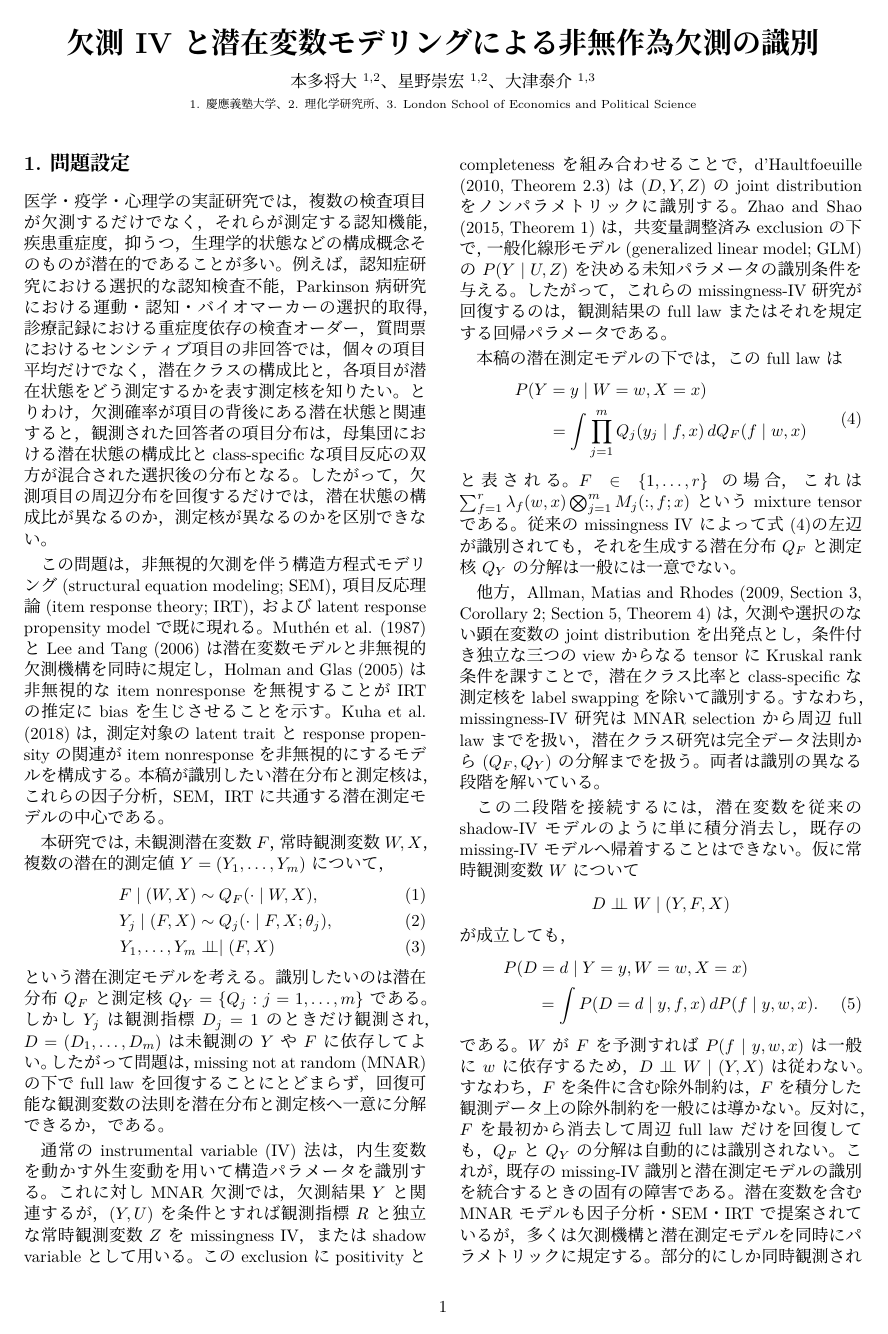
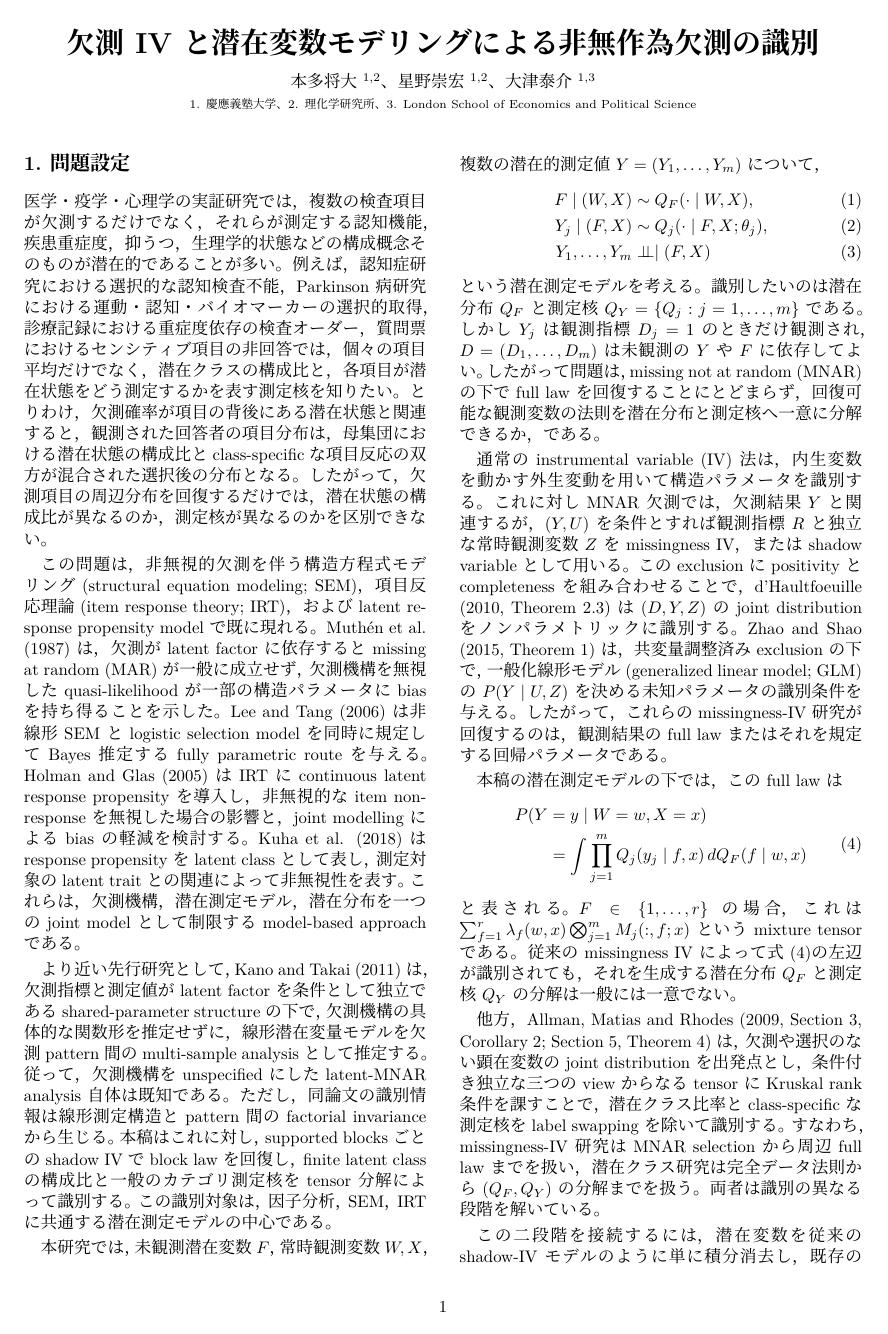
Before and after one commit to MHsamurai/missing-IV, a LaTeX document (notes/vector_missing_iv_identification_working.tex): page 1 of 8. Compiled offline with XeLaTeX; a missing font is replaced by an installed copy or a similar font.

Commit message:
Position latent MNAR literature more precisely

```diff
--- a/notes/vector_missing_iv_identification_working.tex
+++ b/notes/vector_missing_iv_identification_working.tex
@@ -76,12 +76,26 @@ class-specificな項目反応の双方が混合された選択後の分布とな
 この問題は，非無視的欠測を伴う構造方程式モデリング
 (structural equation modeling; SEM)，項目反応理論
 (item response theory; IRT)，およびlatent response propensity modelで
-既に現れる。Muth\'en et al. (1987)とLee and Tang (2006)は潜在変数モデルと
-非無視的欠測機構を同時に規定し，Holman and Glas (2005)は非無視的な
-item nonresponseを無視することがIRTの推定にbiasを生じさせることを示す。
-Kuha et al. (2018)は，測定対象のlatent traitとresponse propensityの関連が
-item nonresponseを非無視的にするモデルを構成する。本稿が識別したい潜在分布と
-測定核は，これらの因子分析，SEM，IRTに共通する潜在測定モデルの中心である。
+既に現れる。Muth\'en et al. (1987)は，欠測がlatent factorに依存すると
+missing at random (MAR)が一般に成立せず，欠測機構を無視した
+quasi-likelihoodが一部の構造パラメータにbiasを持ち得ることを示した。
+Lee and Tang (2006)は非線形SEMとlogistic selection modelを同時に規定して
+Bayes推定するfully parametric routeを与える。Holman and Glas (2005)は
+IRTにcontinuous latent response propensityを導入し，非無視的なitem
+nonresponseを無視した場合の影響と，joint modellingによるbiasの軽減を検討する。
+Kuha et al. (2018)はresponse propensityをlatent classとして表し，測定対象の
+latent traitとの関連によって非無視性を表す。これらは，欠測機構，潜在測定モデル，
+潜在分布を一つのjoint modelとして制限するmodel-based approachである。
+
+より近い先行研究として，Kano and Takai (2011)は，欠測指標と測定値がlatent
+factorを条件として独立であるshared-parameter structureの下で，欠測機構の
+具体的な関数形を推定せずに，線形潜在変量モデルを欠測pattern間のmulti-sample
+analysisとして推定する。従って，欠測機構をunspecifiedにしたlatent-MNAR
+analysis自体は既知である。ただし，同論文の識別情報は線形測定構造とpattern間の
+factorial invarianceから生じる。本稿はこれに対し，supported blocksごとのshadow
+IVでblock lawを回復し，finite latent classの構成比と一般のカテゴリ測定核を
+tensor分解によって識別する。この識別対象は，因子分析，SEM，IRTに共通する
+潜在測定モデルの中心である。
 
 本研究では，未観測潜在変数$F$，常時観測変数$W,X$，複数の潜在的測定値
 $Y=(Y_1,\ldots,Y_m)$について，
```
Also changed, not shown: notes/vector_missing_iv_identification_working.tex (4 more changed lines).
